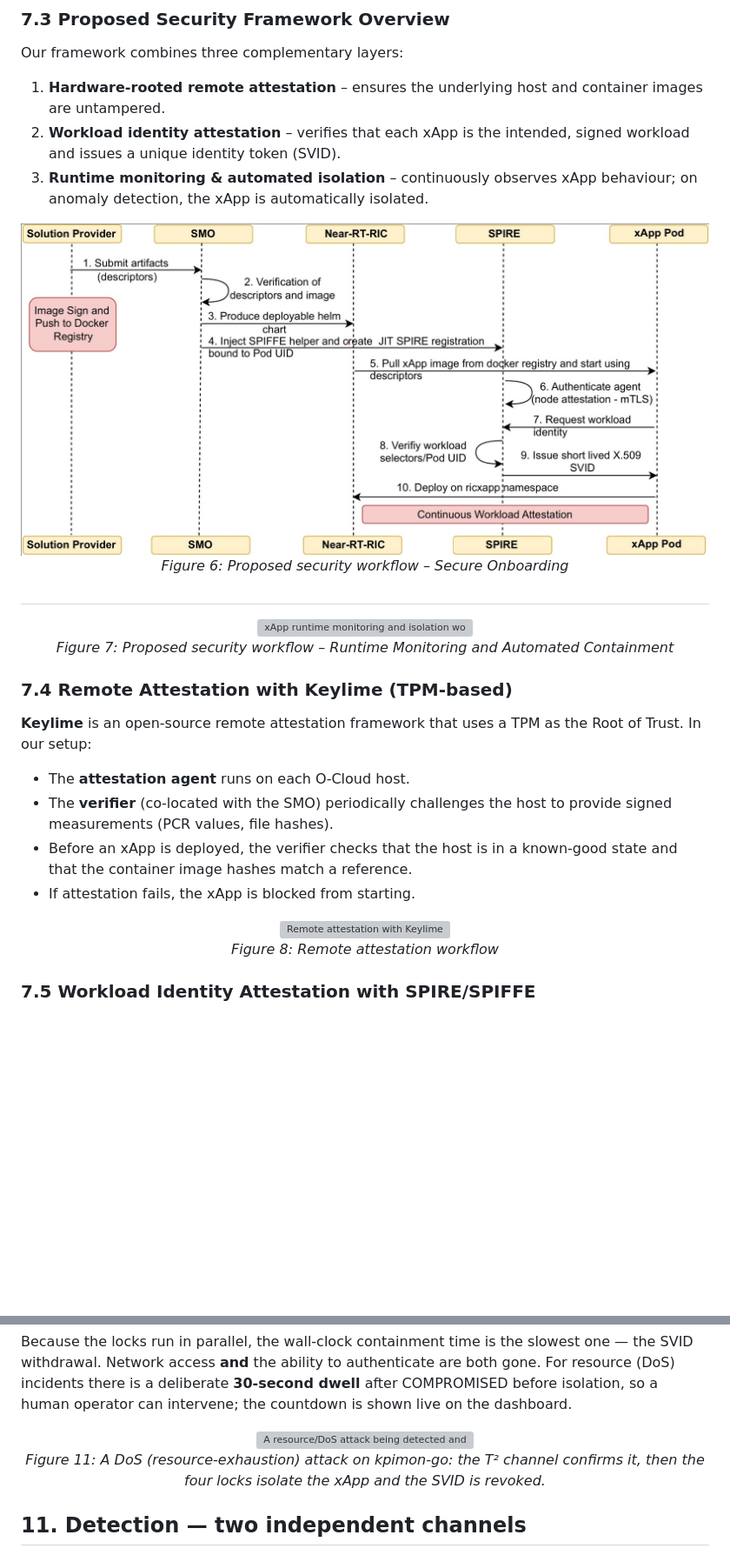
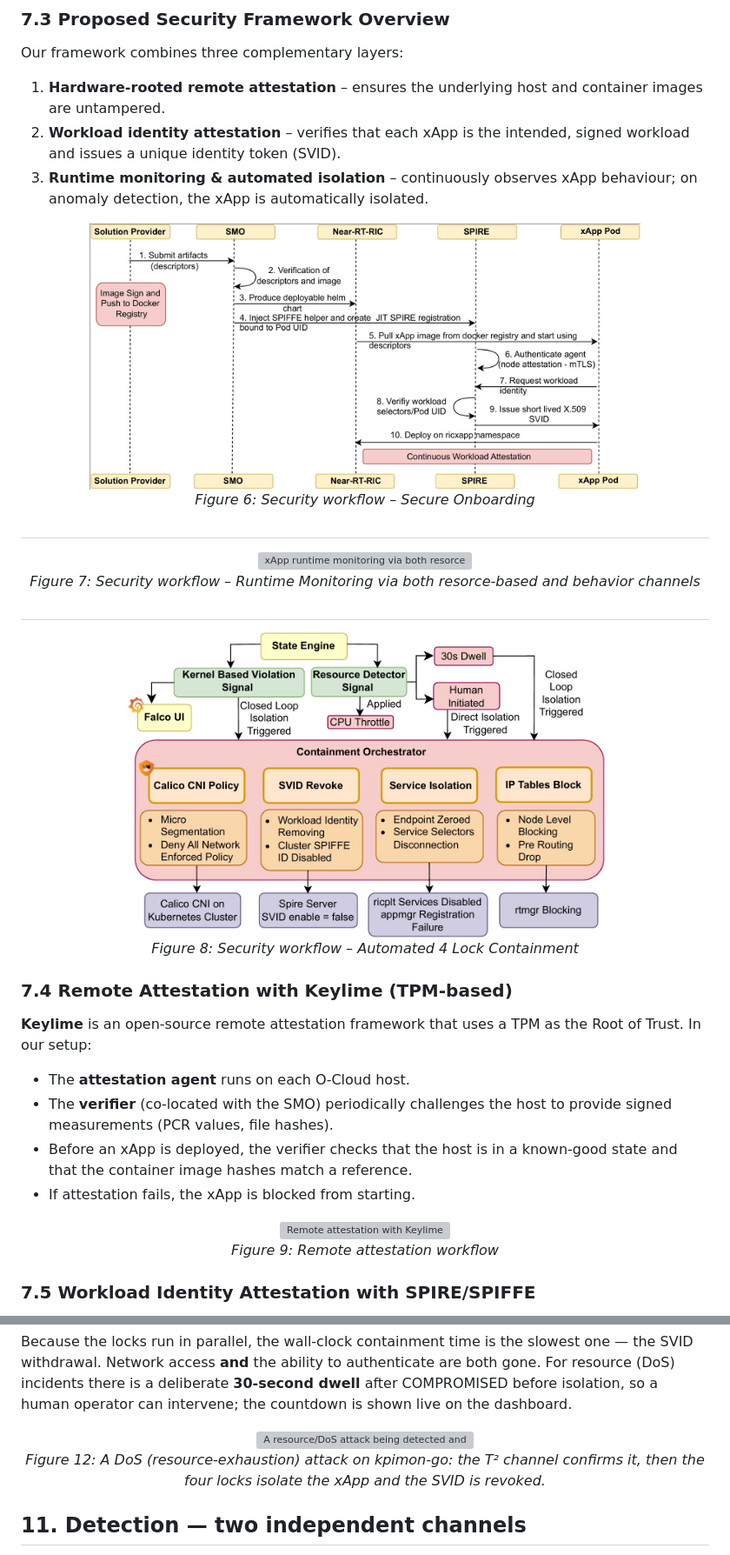
Before and after one commit to Deshan-Lokuge01/Threat-Containment-Strategies-for-Compromised-xApps-in-Open-RAN, a Markdown page: README.md, 2 parts joined by grey strips. Shown at 87% size. GitHub-like rendering; blank space fills up the shorter version; grey boxes are pictures that could not be loaded.

```diff
--- a/README.md
+++ b/README.md
@@ -225,15 +231,22 @@ Our framework combines three complementary layers:
 3. **Runtime monitoring & automated isolation** – continuously observes xApp behaviour; on anomaly detection, the xApp is automatically isolated.
 
 <div align="center">
-  <img src="images/So_new.jpg" alt="xApp validation workflow" width="100%">
-  <br><em>Figure 6: Proposed security workflow – Secure Onboarding</em>
+  <img src="images/So_new.jpg" alt="xApp validation workflow" width="80%">
+  <br><em>Figure 6: Security workflow – Secure Onboarding</em>
 </div>
 
 ##
 
 <div align="center">
-  <img src="images/workflow_runtime.png" alt="xApp runtime monitoring and isolation workflow" width="100%">
-  <br><em>Figure 7: Proposed security workflow – Runtime Monitoring and Automated Containment</em>
+  <img src="images/workflow_runtime.png" alt="xApp runtime monitoring via both resorce-based and behavior channels" width="100%">
+  <br><em>Figure 7: Security workflow – Runtime Monitoring via both resorce-based and behavior channels</em>
+</div>
+
+##
+
+<div align="center">
+  <img src="images/Containment.jpg" alt="xApp runtime monitoring and isolation workflow" width="70%">
+  <br><em>Figure 8: Security workflow – Automated 4 Lock Containment</em>
 </div>
 
 ### 7.4 Remote Attestation with Keylime (TPM‑based)
@@ -245,7 +258,7 @@ Our framework combines three complementary layers:
 
 <div align="center">
   <img src="images/fig_remote_attestation.png" alt="Remote attestation with Keylime" width="70%">
-  <br><em>Figure 8: Remote attestation workflow</em>
+  <br><em>Figure 9: Remote attestation workflow</em>
 </div>
 
 ### 7.5 Workload Identity Attestation with SPIRE/SPIFFE
@@ -360,7 +373,7 @@ human operator can intervene; the countdown is shown live on the dashboard.
 
 <div align="center">
   <img src="images/dashboard/soc-dashboard-resource-attack.png" alt="A resource/DoS attack being detected and contained" width="95%">
-  <br><em>Figure 11: A DoS (resource-exhaustion) attack on kpimon-go: the T² channel confirms it, then the four locks isolate the xApp and the SVID is revoked.</em>
+  <br><em>Figure 12: A DoS (resource-exhaustion) attack on kpimon-go: the T² channel confirms it, then the four locks isolate the xApp and the SVID is revoked.</em>
 </div>
 
 ## 11. Detection — two independent channels
```
Also changed, not shown: other parts of README.md (+8 -2 lines).
